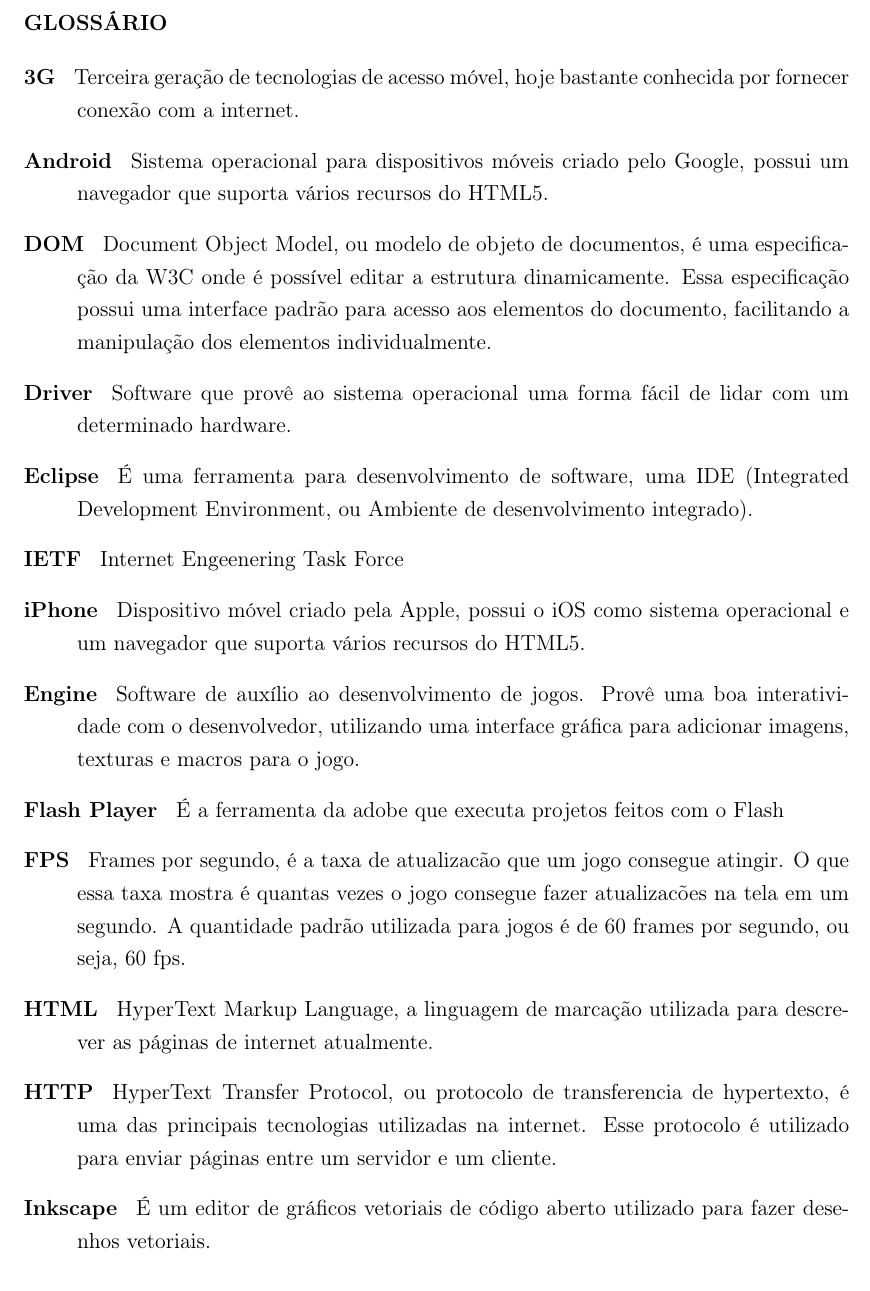
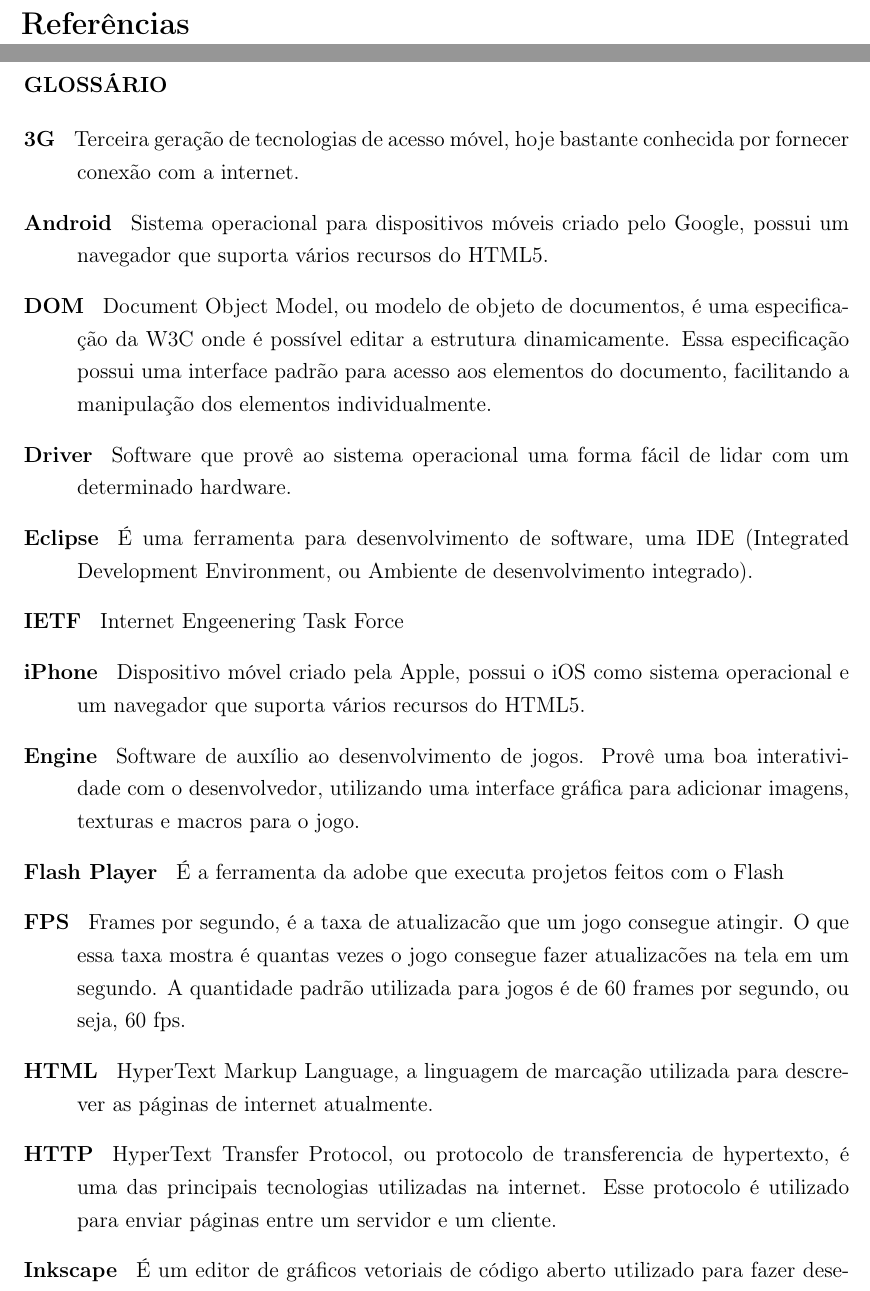
Before and after one commit to PotHix/tcc, a LaTeX thesis (tcc.tex, which reads bibliografia.tex): part of page 53 of 54 before the commit and two parts of pages 53 and 54 of 55 after it, the two joined at a grey line, cut at the place of the change. Compiled offline with pdfLaTeX; a LaTeX package or settings file that is missing is left out.

Commit message:
Corrigindo o espaçamento da bibliografia

```diff
--- a/bibliografia.tex
+++ b/bibliografia.tex
@@ -1,5 +1,7 @@
 \addcontentsline{toc}{section}{Referências}
-
-\renewcommand{\refname}{\section*{REFERÊNCIAS}}
+\renewcommand{\refname}{}
+\hspace{-1.3cm}\Large\textbf{Referências}
+\vspace{-1.5cm}
+\normalsize
 \bibliography{bibliografia}
 \newpage
```
